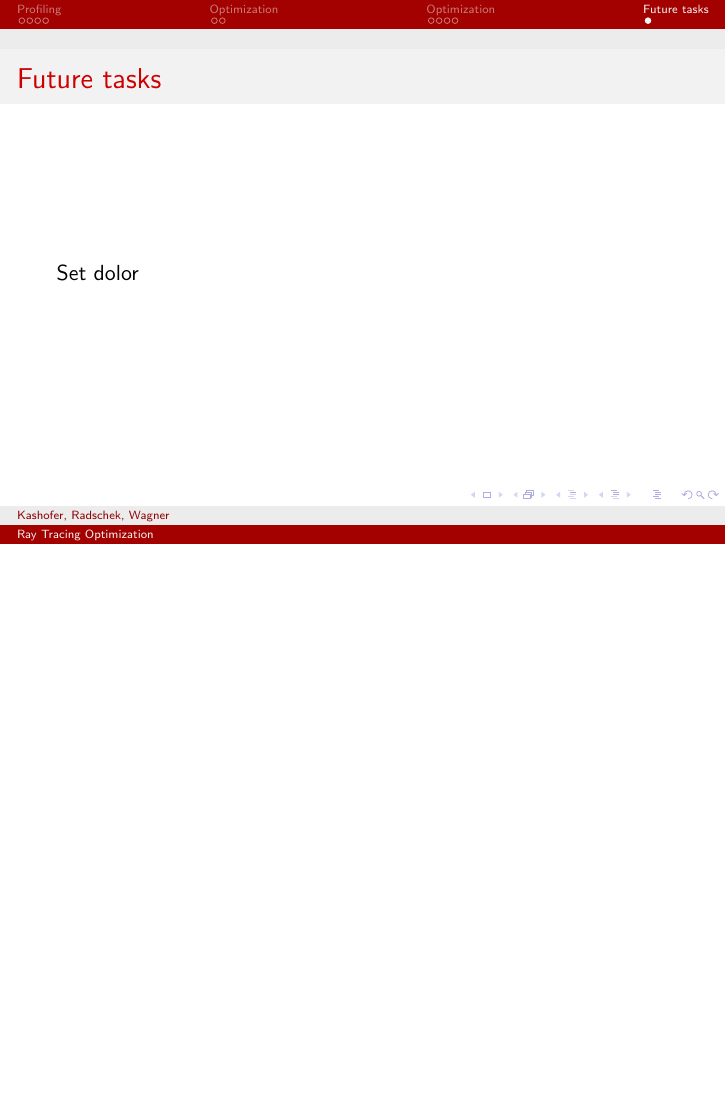
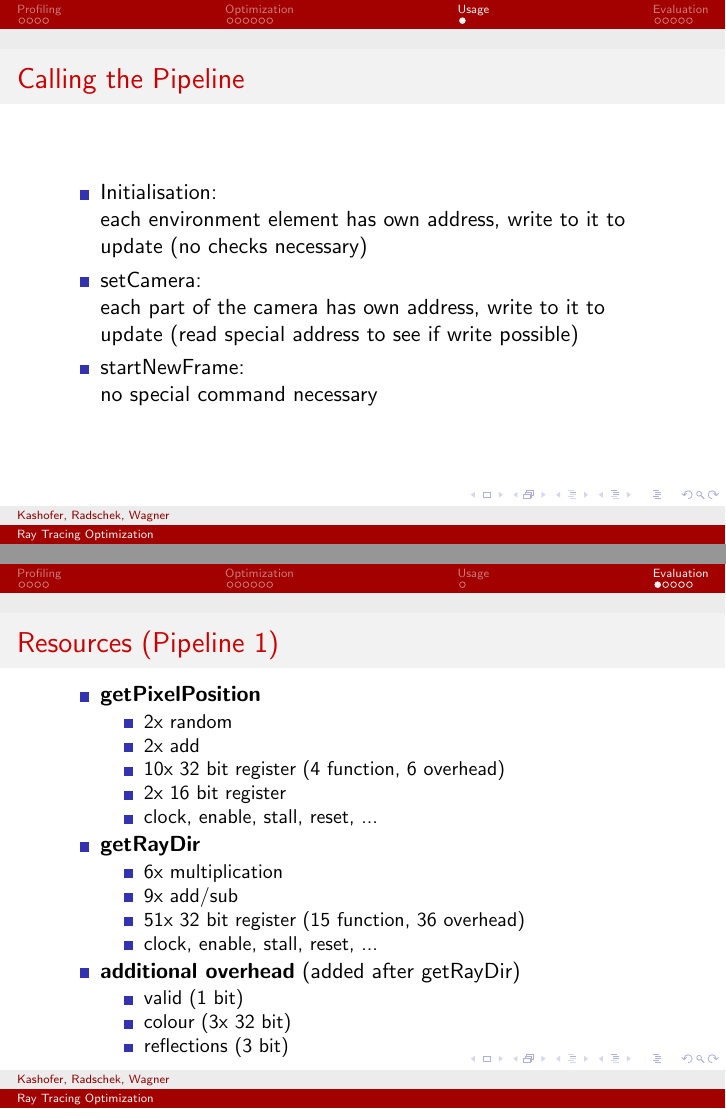
Before and after one commit to wagflo/HWSWC16_G4, LaTeX slides (presentation/pres_krw.tex): page 13 of 13 before the commit and pages 13 and 14 of 18 after it, the two joined at a grey line, the shorter picture padded with empty space. Compiled offline with pdfLaTeX.

Commit message:
numbers added

```diff
--- a/presentation/pres_krw.tex
+++ b/presentation/pres_krw.tex
@@ -117,9 +118,43 @@
 	\end{figure}
 \end{frame}
 
-\section{Future tasks}
+\section{Usage}
 \begin{frame} %%Eine Folie
-	\frametitle{Future tasks} %%Folientitel
-	Set dolor
+	\frametitle{Calling the Pipeline} %%Folientitel
+	\begin{itemize}
+		\item Initialisation:\\
+		each environment element has own address, write to it to update (no checks necessary)
+		\item setCamera:\\
+		each part of the camera has own address, write to it to update (read special address to see if write possible)
+		\item startNewFrame:\\
+		no special command necessary
+	\end{itemize}
 \end{frame}
 
+\section{Evaluation}
+\begin{frame}
+	\frametitle{Resources (Pipeline 1)}
+	\begin{itemize}
+		\item \textbf{getPixelPosition}
+			\begin{itemize}
+				\item 2x random
+				\item 2x add
+				\item 10x 32 bit register (4 function, 6 overhead)
+				\item 2x 16 bit register
+				\item clock, enable, stall, reset, ...
+			\end{itemize}
+		\item \textbf{getRayDir}
+			\begin{itemize}
+				\item 6x multiplication
+				\item 9x add/sub
+				\item 51x 32 bit register (15 function, 36 overhead)
+				\item clock, enable, stall, reset, ...
+			\end{itemize}
+		\item \textbf{additional overhead} (added after getRayDir)
+			\begin{itemize}
+				\item valid (1 bit)
+				\item colour (3x 32 bit)
+				\item reflections (3 bit)
+			\end{itemize}
+	\end{itemize}
+\end{frame}
@@ -125,0 +172,2 @@
+				\item 2x 16 bit register
+				\item clock, enable, stall, reset, ...
@@ -125,0 +181,2 @@
+				\item 10x 32 bit register
+				\item clock, enable, stall, reset, ...
@@ -125,0 +193 @@
+				\item colour (3x 32 bit)
@@ -125,0 +211 @@
+				\item clock, enable, stall, reset, ...
```
Also changed, not shown: presentation/pres_krw.tex (92 more changed lines), 2 other files.
